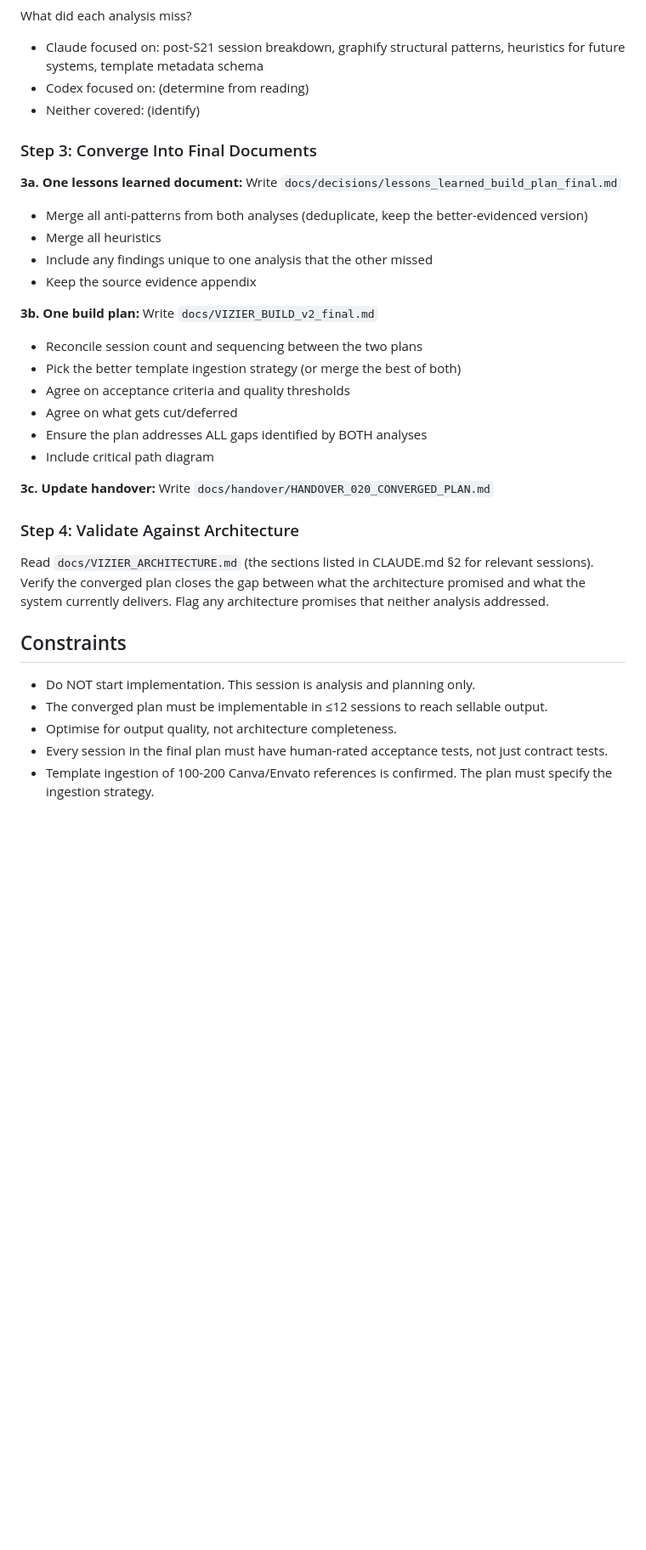
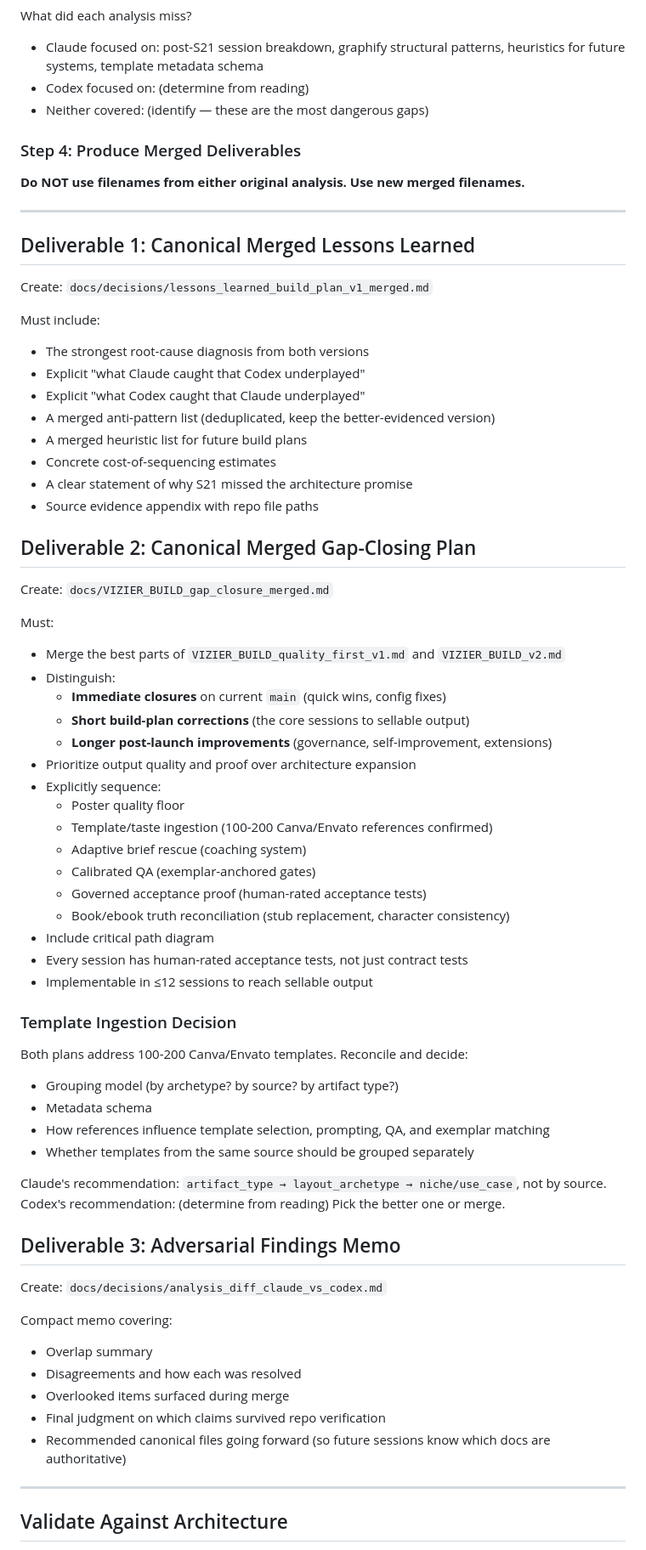
Before and after one commit to khayroul/vizier, a Markdown page: docs/handover/HANDOVER_019_SUCCESSOR_PROMPT.md, the part around one of its changes. Shown at 85% size. GitHub-like rendering; blank space fills up the shorter version.

```diff
--- a/docs/handover/HANDOVER_019_SUCCESSOR_PROMPT.md
+++ b/docs/handover/HANDOVER_019_SUCCESSOR_PROMPT.md
@@ -42,35 +95,73 @@ Produce a comparison table:
 What did each analysis miss?
 - Claude focused on: post-S21 session breakdown, graphify structural patterns, heuristics for future systems, template metadata schema
 - Codex focused on: (determine from reading)
-- Neither covered: (identify)
+- Neither covered: (identify — these are the most dangerous gaps)
 
-### Step 3: Converge Into Final Documents
+### Step 4: Produce Merged Deliverables
 
-**3a. One lessons learned document:**
-Write `docs/decisions/lessons_learned_build_plan_final.md`
-- Merge all anti-patterns from both analyses (deduplicate, keep the better-evidenced version)
-- Merge all heuristics
-- Include any findings unique to one analysis that the other missed
-- Keep the source evidence appendix
+**Do NOT use filenames from either original analysis. Use new merged filenames.**
 
-**3b. One build plan:**
-Write `docs/VIZIER_BUILD_v2_final.md`
-- Reconcile session count and sequencing between the two plans
-- Pick the better template ingestion strategy (or merge the best of both)
-- Agree on acceptance criteria and quality thresholds
-- Agree on what gets cut/deferred
-- Ensure the plan addresses ALL gaps identified by BOTH analyses
+---
+
+## Deliverable 1: Canonical Merged Lessons Learned
+
+Create: `docs/decisions/lessons_learned_build_plan_v1_merged.md`
+
+Must include:
+- The strongest root-cause diagnosis from both versions
+- Explicit "what Claude caught that Codex underplayed"
+- Explicit "what Codex caught that Claude underplayed"
+- A merged anti-pattern list (deduplicated, keep the better-evidenced version)
+- A merged heuristic list for future build plans
+- Concrete cost-of-sequencing estimates
+- A clear statement of why S21 missed the architecture promise
+- Source evidence appendix with repo file paths
+
+## Deliverable 2: Canonical Merged Gap-Closing Plan
+
+Create: `docs/VIZIER_BUILD_gap_closure_merged.md`
+
+Must:
+- Merge the best parts of `VIZIER_BUILD_quality_first_v1.md` and `VIZIER_BUILD_v2.md`
+- Distinguish:
+  - **Immediate closures** on current `main` (quick wins, config fixes)
+  - **Short build-plan corrections** (the core sessions to sellable output)
+  - **Longer post-launch improvements** (governance, self-improvement, extensions)
+- Prioritize output quality and proof over architecture expansion
+- Explicitly sequence:
+  - Poster quality floor
+  - Template/taste ingestion (100-200 Canva/Envato references confirmed)
+  - Adaptive brief rescue (coaching system)
+  - Calibrated QA (exemplar-anchored gates)
+  - Governed acceptance proof (human-rated acceptance tests)
+  - Book/ebook truth reconciliation (stub replacement, character consistency)
 - Include critical path diagram
+- Every session has human-rated acceptance tests, not just contract tests
+- Implementable in ≤12 sessions to reach sellable output
 
-**3c. Update handover:**
-Write `docs/handover/HANDOVER_020_CONVERGED_PLAN.md`
+### Template Ingestion Decision
+Both plans address 100-200 Canva/Envato templates. Reconcile and decide:
+- Grouping model (by archetype? by source? by artifact type?)
+- Metadata schema
+- How references influence template selection, prompting, QA, and exemplar matching
+- Whether templates from the same source should be grouped separately
 
-### Step 4: Validate Against Architecture
-Read `docs/VIZIER_ARCHITECTURE.md` (the sections listed in CLAUDE.md §2 for relevant sessions). Verify the converged plan closes the gap between what the architecture promised and what the system currently delivers. Flag any architecture promises that neither analysis addressed.
+Claude's recommendation: `artifact_type → layout_archetype → niche/use_case`, not by source.
+Codex's recommendation: (determine from reading)
+Pick the better one or merge.
 
-## Constraints
-- Do NOT start implementation. This session is analysis and planning only.
-- The converged plan must be implementable in ≤12 sessions to reach sellable output.
-- Optimise for output quality, not architecture completeness.
-- Every session in the final plan must have human-rated acceptance tests, not just contract tests.
-- Template ingestion of 100-200 Canva/Envato references is confirmed. The plan must specify the ingestion strategy.
+## Deliverable 3: Adversarial Findings Memo
+
+Create: `docs/decisions/analysis_diff_claude_vs_codex.md`
+
+Compact memo covering:
+- Overlap summary
+- Disagreements and how each was resolved
+- Overlooked items surfaced during merge
+- Final judgment on which claims survived repo verification
+- Recommended canonical files going forward (so future sessions know which docs are authoritative)
+
+---
+
+## Validate Against Architecture
+
```
Also changed, not shown: other parts of docs/handover/HANDOVER_019_SUCCESSOR_PROMPT.md (+103 -21 lines).
